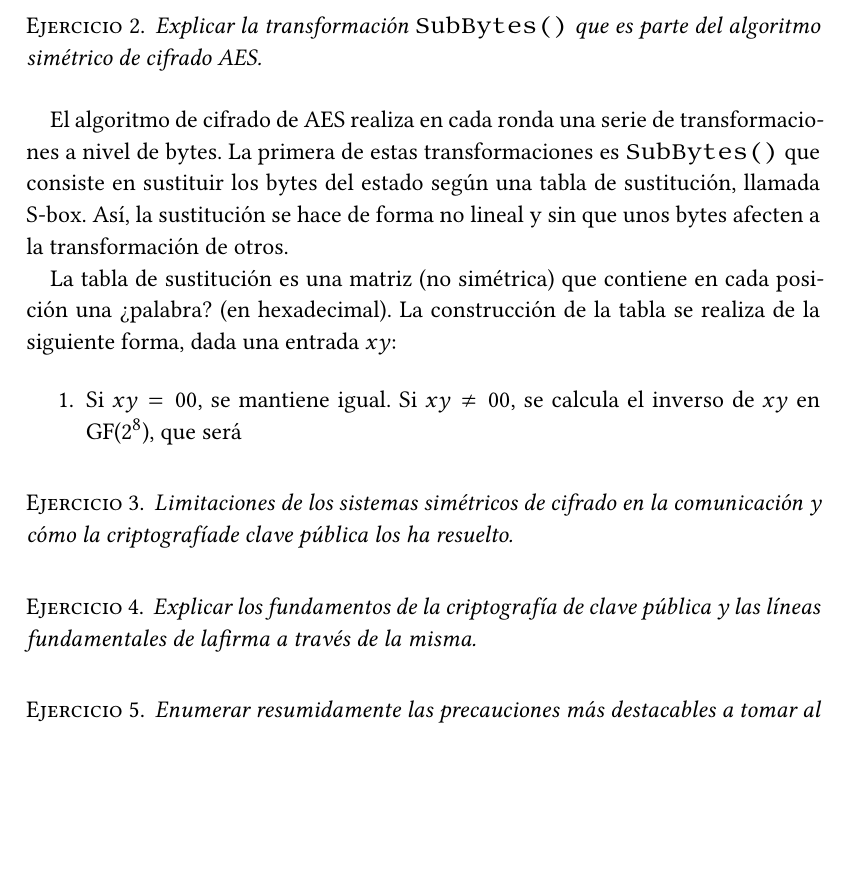
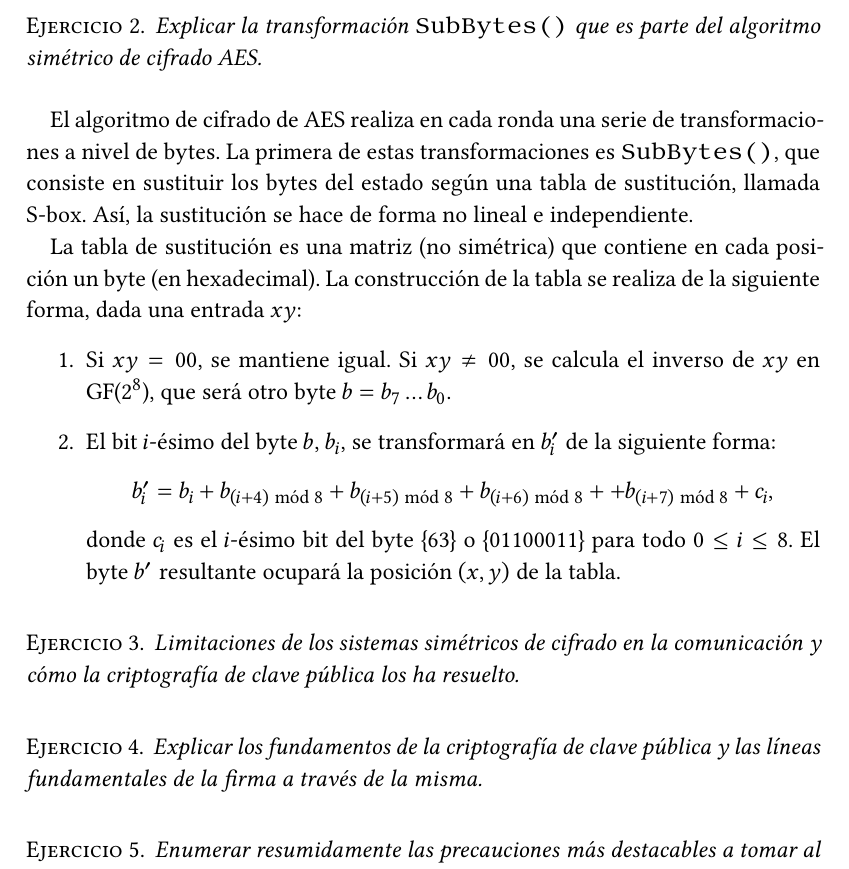
Before and after one commit to jmml97/spsi-sugerencias, a LaTeX document (spsi.sugerencias.tex): part of page 2 of 2, cut so that both start at the same text, the shorter picture padded with empty space. Compiled offline with XeLaTeX.

Commit message:
Completa ejercicio 2

```diff
--- a/spsi.sugerencias.tex
+++ b/spsi.sugerencias.tex
@@ -198,20 +198,27 @@ $\mathcal{A}$ será un alfabeto (conjunto finito no vacío de símbolos).
   Explicar la transformación \texttt{SubBytes()} que es parte del algoritmo simétrico de cifrado AES.
 \end{ejer}
 
-El algoritmo de cifrado de AES realiza en cada ronda una serie de transformaciones a nivel de bytes. La primera de estas transformaciones es \texttt{SubBytes()} que consiste en sustituir los bytes del estado según una tabla de sustitución, llamada S-box. Así, la sustitución se hace de forma no lineal y sin que unos bytes afecten a la transformación de otros.
+El algoritmo de cifrado de AES realiza en cada ronda una serie de transformaciones a nivel de bytes. La primera de estas transformaciones es \texttt{SubBytes()}, que consiste en sustituir los bytes del estado según una tabla de sustitución, llamada S-box. Así, la sustitución se hace de forma no lineal e independiente.
 
-La tabla de sustitución es una matriz (no simétrica) que contiene en cada posición una ¿palabra? (en hexadecimal). La construcción de la tabla se realiza de la siguiente forma, dada una entrada $xy$:
+La tabla de sustitución es una matriz (no simétrica) que contiene en cada posición un byte (en hexadecimal). La construcción de la tabla se realiza de la siguiente forma, dada una entrada $xy$:
 
 \begin{enumerate}
-\item Si $xy = 00$, se mantiene igual. Si $xy \neq 00$, se calcula el inverso de $xy$ en GF($2^8$), que será
+\item Si $xy = 00$, se mantiene igual. Si $xy \neq 00$, se calcula el inverso de $xy$ en GF($2^8$), que será otro byte $b = b_7\dots b_0$.
+\item El bit $i$-ésimo del byte $b$, $b_i$, se transformará en $b_i'$ de la siguiente forma:
+  \[b_i' = b_i + b_{(i+4)\bmod 8} + b_{(i+5)\bmod 8} + b_{(i+6)\bmod 8} + + b_{(i+7)\bmod 8} + c_i,
+  \]
+  donde $c_i$ es el $i$-ésimo bit del byte \{63\} o \{01100011\} para todo $0 \leq i \le 8$. El byte $b'$ resultante ocupará la posición $(x,y)$ de la tabla.
+
+%  Esta transformación tiene la siguiente expresión matricial:
+
 \end{enumerate}
 
 \begin{ejer}
-  Limitaciones de los sistemas simétricos de cifrado en la comunicación y cómo la criptografíade clave pública los ha resuelto.
+  Limitaciones de los sistemas simétricos de cifrado en la comunicación y cómo la criptografía de clave pública los ha resuelto.
 \end{ejer}
 
 \begin{ejer}
-  Explicar los fundamentos de la criptografía de clave pública y las líneas fundamentales de lafirma a través de la misma.
+  Explicar los fundamentos de la criptografía de clave pública y las líneas fundamentales de la firma a través de la misma.
 \end{ejer}
 
 \begin{ejer}
```
Also changed, not shown: spsi.sugerencias.pdf.
